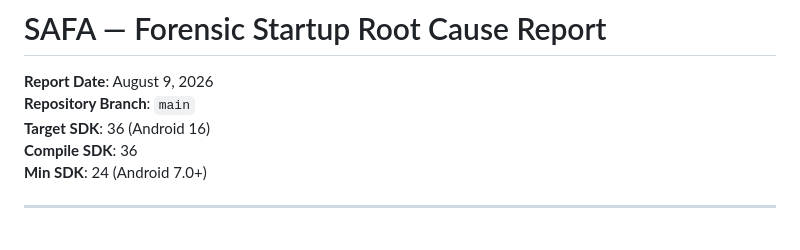
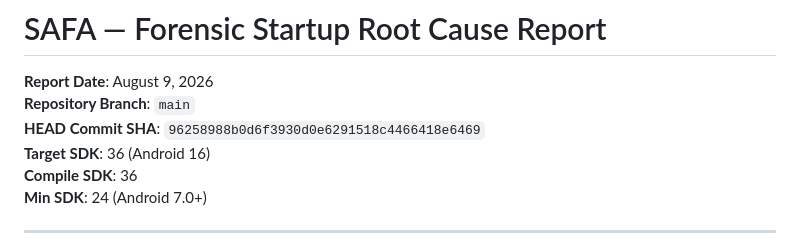
Before and after one commit to masarax/safa, a Markdown page: FORENSIC_STARTUP_ROOT_CAUSE.md, the part around the change. GitHub-like rendering.

Commit message:
Update audit reports with commit SHA 96258988b0d6f3930d0e6291518c4466418e6469 and latest APK hashes

```diff
--- a/FORENSIC_STARTUP_ROOT_CAUSE.md
+++ b/FORENSIC_STARTUP_ROOT_CAUSE.md
@@ -2,6 +2,7 @@
 
 **Report Date**: August 9, 2026
 **Repository Branch**: `main`
+**HEAD Commit SHA**: `96258988b0d6f3930d0e6291518c4466418e6469`
 **Target SDK**: 36 (Android 16)
 **Compile SDK**: 36
 **Min SDK**: 24 (Android 7.0+)
```
Also changed, not shown: FINAL_GO_LIVE_AUDIT.md (+10 -10 lines).
